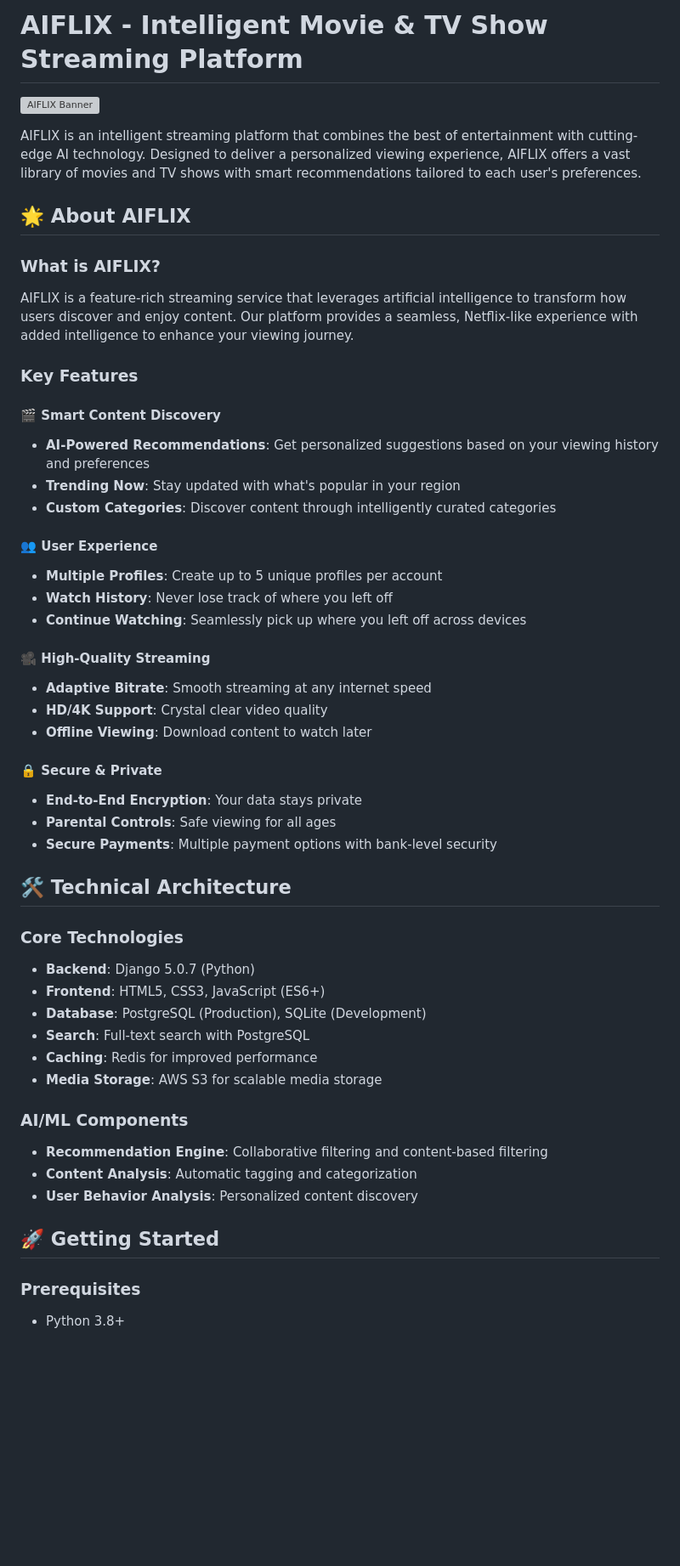
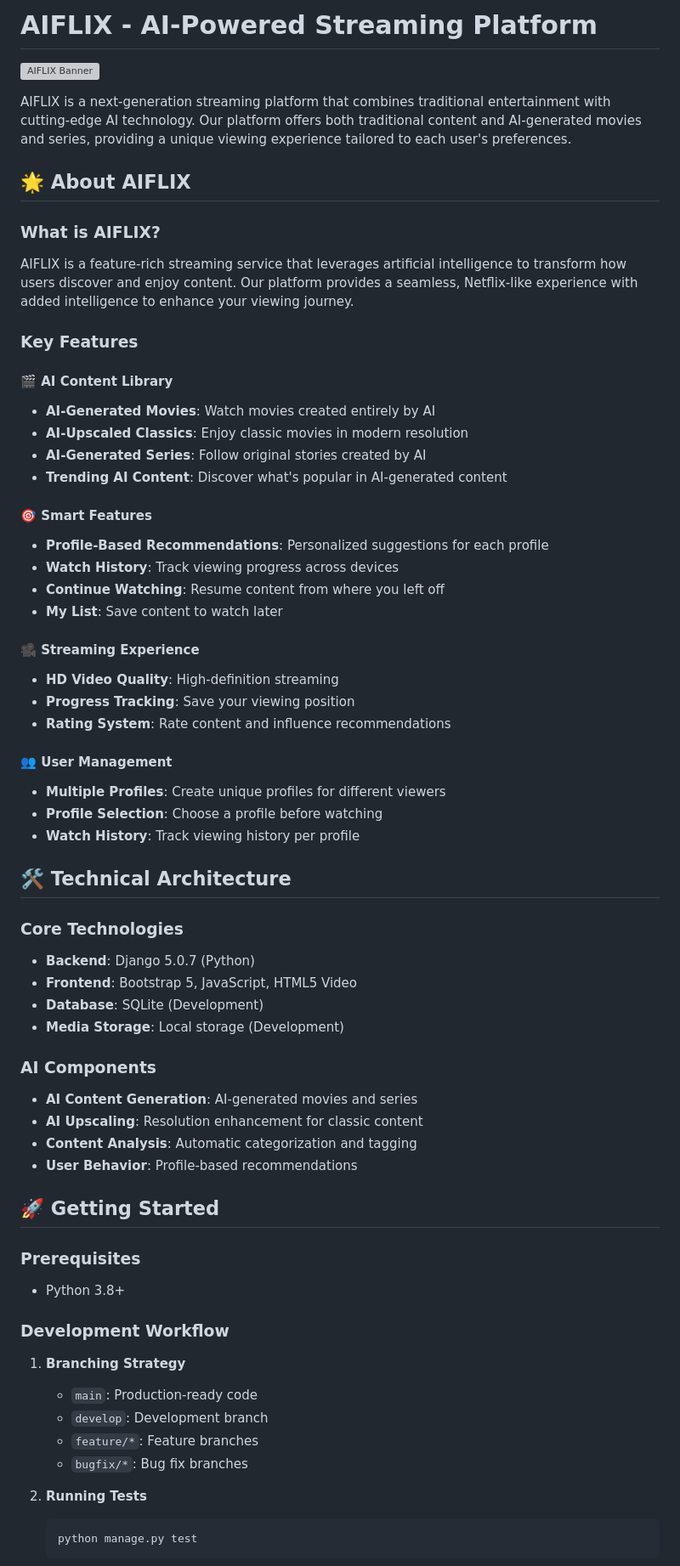
Before and after one commit to dee-mee/AIFLIX, a Markdown page: README.md, the part around the change printed below. Shown: that part at 85% size. Drawn GitHub-style; blank space fills up the shorter version; grey boxes are pictures that could not be loaded.

Commit message:
Update README with AI content features and improved documentation

````diff
--- a/README.md
+++ b/README.md
@@ -1,2 +1,2 @@
-# AIFLIX - Intelligent Movie & TV Show Streaming Platform
+# AIFLIX - AI-Powered Streaming Platform
 
@@ -4,5 +4,5 @@
 
-AIFLIX is an intelligent streaming platform that combines the best of entertainment with cutting-edge AI technology. Designed to deliver a personalized viewing experience, AIFLIX offers a vast library of movies and TV shows with smart recommendations tailored to each user's preferences.
+AIFLIX is a next-generation streaming platform that combines traditional entertainment with cutting-edge AI technology. Our platform offers both traditional content and AI-generated movies and series, providing a unique viewing experience tailored to each user's preferences.
 
 ## 🌟 About AIFLIX
 
@@ -11,42 +11,57 @@ AIFLIX is a feature-rich streaming service that leverages artificial intelligenc
 
 ### Key Features
 
-#### 🎬 Smart Content Discovery
-- **AI-Powered Recommendations**: Get personalized suggestions based on your viewing history and preferences
-- **Trending Now**: Stay updated with what's popular in your region
-- **Custom Categories**: Discover content through intelligently curated categories
+#### 🎬 AI Content Library
+- **AI-Generated Movies**: Watch movies created entirely by AI
+- **AI-Upscaled Classics**: Enjoy classic movies in modern resolution
+- **AI-Generated Series**: Follow original stories created by AI
+- **Trending AI Content**: Discover what's popular in AI-generated content
 
-#### 👥 User Experience
-- **Multiple Profiles**: Create up to 5 unique profiles per account
-- **Watch History**: Never lose track of where you left off
-- **Continue Watching**: Seamlessly pick up where you left off across devices
+#### 🎯 Smart Features
+- **Profile-Based Recommendations**: Personalized suggestions for each profile
+- **Watch History**: Track viewing progress across devices
+- **Continue Watching**: Resume content from where you left off
+- **My List**: Save content to watch later
 
-#### 🎥 High-Quality Streaming
-- **Adaptive Bitrate**: Smooth streaming at any internet speed
-- **HD/4K Support**: Crystal clear video quality
-- **Offline Viewing**: Download content to watch later
+#### 🎥 Streaming Experience
+- **HD Video Quality**: High-definition streaming
+- **Progress Tracking**: Save your viewing position
+- **Rating System**: Rate content and influence recommendations
 
-#### 🔒 Secure & Private
-- **End-to-End Encryption**: Your data stays private
-- **Parental Controls**: Safe viewing for all ages
-- **Secure Payments**: Multiple payment options with bank-level security
+#### 👥 User Management
+- **Multiple Profiles**: Create unique profiles for different viewers
+- **Profile Selection**: Choose a profile before watching
+- **Watch History**: Track viewing history per profile
 
 ## 🛠️ Technical Architecture
 
 ### Core Technologies
 - **Backend**: Django 5.0.7 (Python)
-- **Frontend**: HTML5, CSS3, JavaScript (ES6+)
-- **Database**: PostgreSQL (Production), SQLite (Development)
-- **Search**: Full-text search with PostgreSQL
-- **Caching**: Redis for improved performance
-- **Media Storage**: AWS S3 for scalable media storage
+- **Frontend**: Bootstrap 5, JavaScript, HTML5 Video
+- **Database**: SQLite (Development)
+- **Media Storage**: Local storage (Development)
 
-### AI/ML Components
-- **Recommendation Engine**: Collaborative filtering and content-based filtering
-- **Content Analysis**: Automatic tagging and categorization
-- **User Behavior Analysis**: Personalized content discovery
+### AI Components
+- **AI Content Generation**: AI-generated movies and series
+- **AI Upscaling**: Resolution enhancement for classic content
+- **Content Analysis**: Automatic categorization and tagging
+- **User Behavior**: Profile-based recommendations
 
 ## 🚀 Getting Started
 
 ### Prerequisites
 - Python 3.8+
+
+### Development Workflow
+
+1. **Branching Strategy**
+   - `main`: Production-ready code
+   - `develop`: Development branch
+   - `feature/*`: Feature branches
+   - `bugfix/*`: Bug fix branches
+
+2. **Running Tests**
+   ```bash
+   python manage.py test
+   ```
+
````
Also changed, not shown: other parts of README.md (+64 -46 lines).
